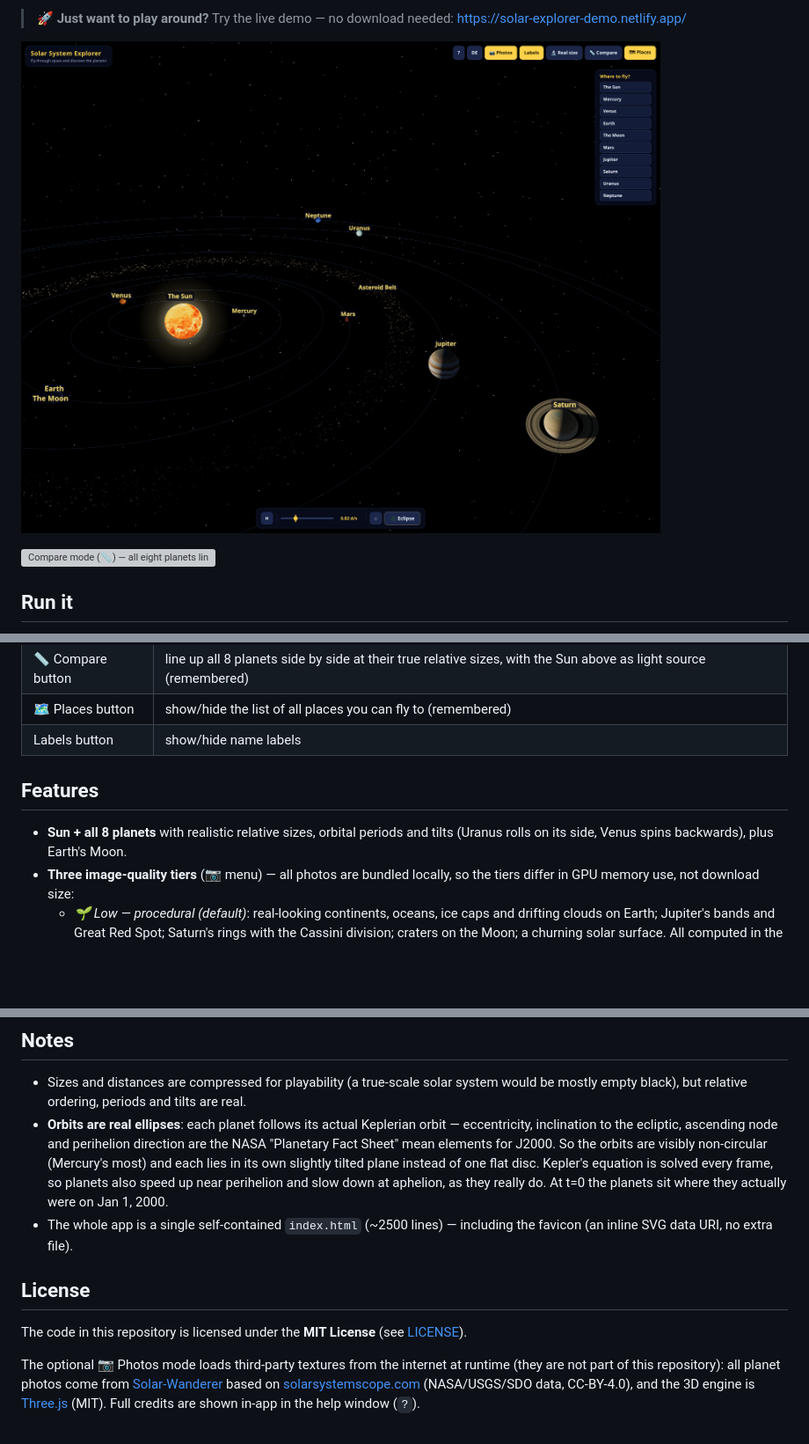
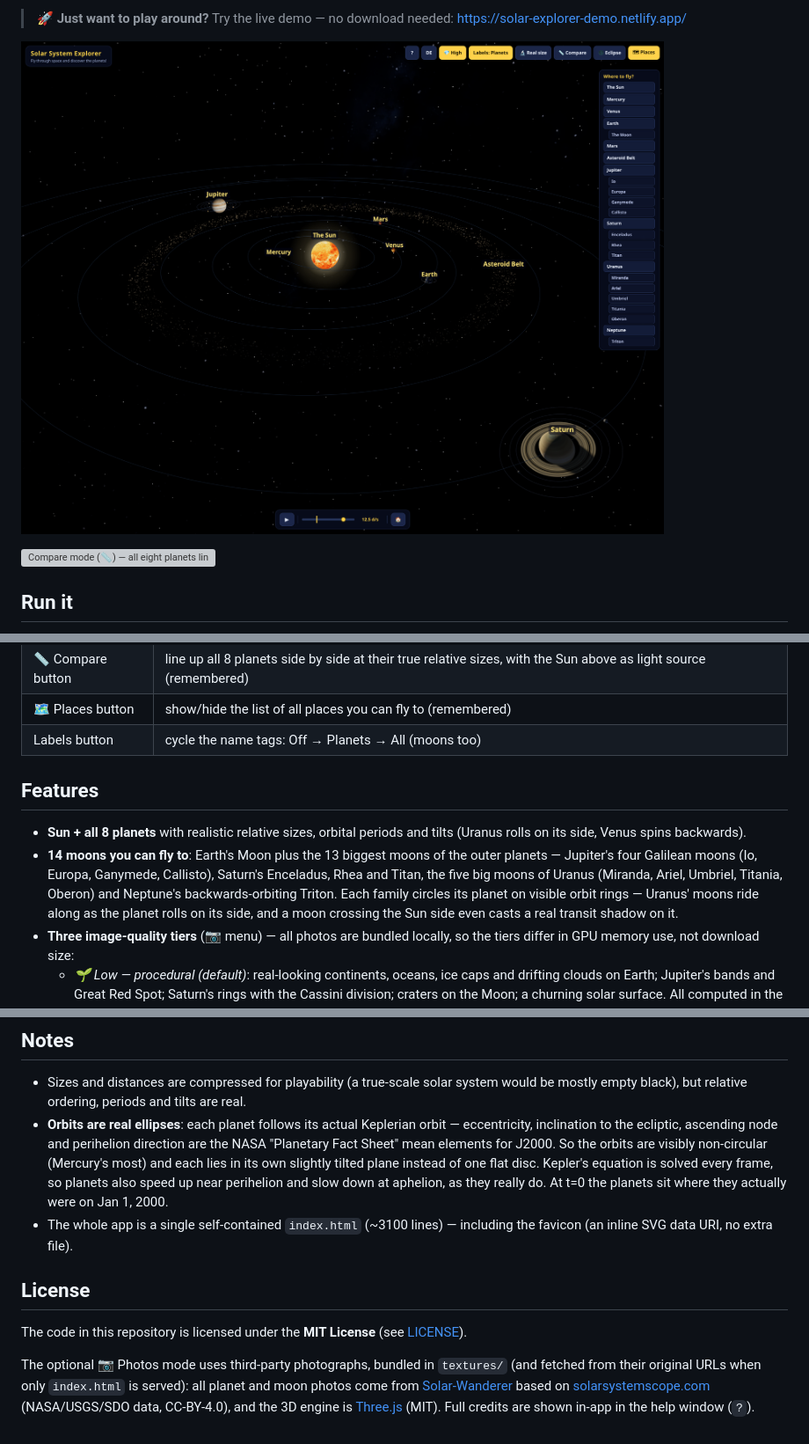
Before and after one commit to MaKla89/explore_sol, a Markdown page: README.md, 3 parts joined by grey strips. Shown: that part at 88% size. GitHub-like rendering; pictures changed too: demo.png; blank space fills up the shorter version; grey boxes are pictures that could not be loaded.

Commit message:
v1.5 docs: README for the 13 new major moons + fresh 💎 photo-mode screenshot showing the Jupiter/Saturn moon families

```diff
--- a/README.md
+++ b/README.md
@@ -23,7 +23,7 @@ be loaded, that body simply keeps its procedural texture, so you never see broke
 > **🚀 Just want to play around?** Try the live demo — no download needed:
 > <https://solar-explorer-demo.netlify.app/>
 
-![Solar System Explorer in 📷 photo mode — all eight planets on their real elliptical orbits, the asteroid belt and Saturn's rings](demo.png)
+![Solar System Explorer in � photo mode — the Sun, all eight planets on their real elliptical orbits and the asteroid belt, with the moon families of Jupiter (Io–Callisto) and Saturn (Enceladus, Rhea, Titan) circling on their own orbit rings](demo.png)
 
 ![Compare mode (📏) — all eight planets lined up side by side at their true relative sizes, with the Sun above as light source](compare.png)
 
@@ -84,12 +84,18 @@ No build step, no dependencies to install.
 | 🔬 Real size button | show every planet at its true size relative to the Sun — they get tiny! (remembered) |
 | 📏 Compare button | line up all 8 planets side by side at their true relative sizes, with the Sun above as light source (remembered) |
 | 🗺 Places button | show/hide the list of all places you can fly to (remembered) |
-| Labels button | show/hide name labels |
+| Labels button | cycle the name tags: Off → Planets → All (moons too) |
 
 ## Features
 
 - **Sun + all 8 planets** with realistic relative sizes, orbital periods and tilts
-  (Uranus rolls on its side, Venus spins backwards), plus Earth's Moon.
+  (Uranus rolls on its side, Venus spins backwards).
+- **14 moons you can fly to**: Earth's Moon plus the 13 biggest moons of the outer
+  planets — Jupiter's four Galilean moons (Io, Europa, Ganymede, Callisto), Saturn's
+  Enceladus, Rhea and Titan, the five big moons of Uranus (Miranda, Ariel, Umbriel,
+  Titania, Oberon) and Neptune's backwards-orbiting Triton. Each family circles its
+  planet on visible orbit rings — Uranus' moons ride along as the planet rolls on its
+  side, and a moon crossing the Sun side even casts a real transit shadow on it.
 - **Three image-quality tiers** (📷 menu) — all photos are bundled locally, so the
   tiers differ in GPU memory use, not download size:
   - *🌱 Low — procedural (default)*: real-looking continents, oceans, ice caps and
@@ -177,15 +184,16 @@ and the Moon's usual tilted orbit.
   every frame, so planets also speed up near perihelion and slow down at
   aphelion, as they really do. At t=0 the planets sit where they actually were
   on Jan 1, 2000.
-- The whole app is a single self-contained `index.html` (~2500 lines) — including the
+- The whole app is a single self-contained `index.html` (~3100 lines) — including the
   favicon (an inline SVG data URI, no extra file).
 
 ## License
 
 The code in this repository is licensed under the **MIT License** (see [LICENSE](LICENSE)).
 
-The optional 📷 Photos mode loads third-party textures from the internet at runtime
-(they are not part of this repository): all planet photos come from
+The optional 📷 Photos mode uses third-party photographs, bundled in `textures/`
+(and fetched from their original URLs when only `index.html` is served): all planet
+and moon photos come from
 [Solar-Wanderer](https://github.com/hyqzz/Solar-Wanderer) based on
 [solarsystemscope.com](https://solarsystemscope.com/textures/) (NASA/USGS/SDO data,
 CC-BY-4.0), and the 3D engine is [Three.js](https://threejs.org) (MIT). Full credits
```
Also changed, not shown: other parts of README.md (+3 -2 lines).
